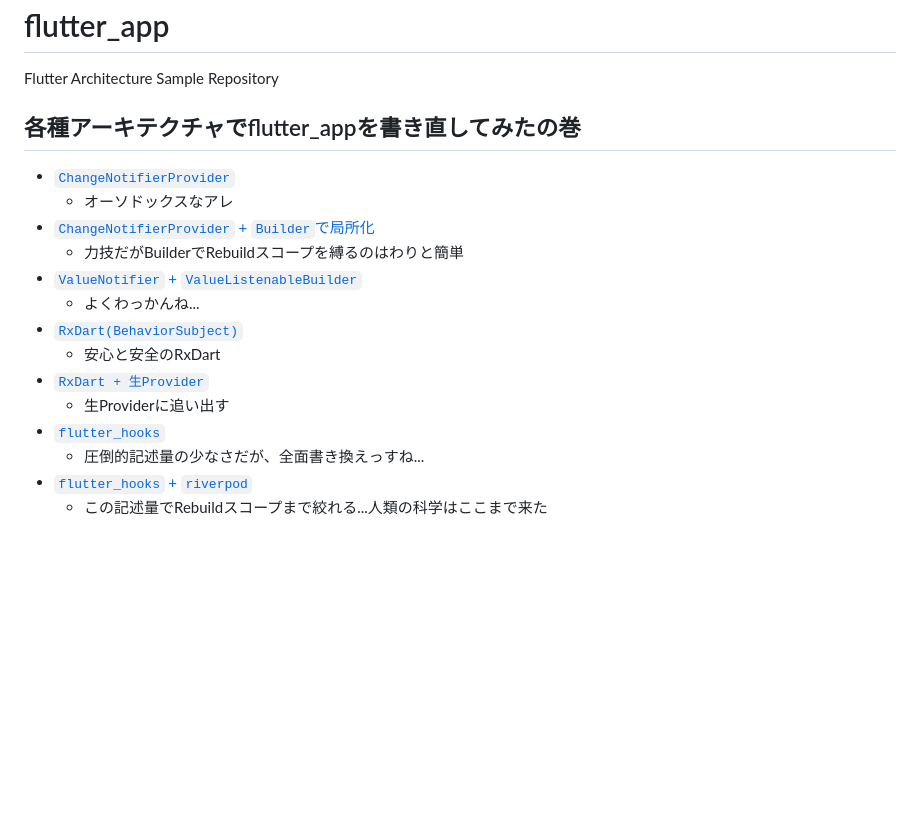
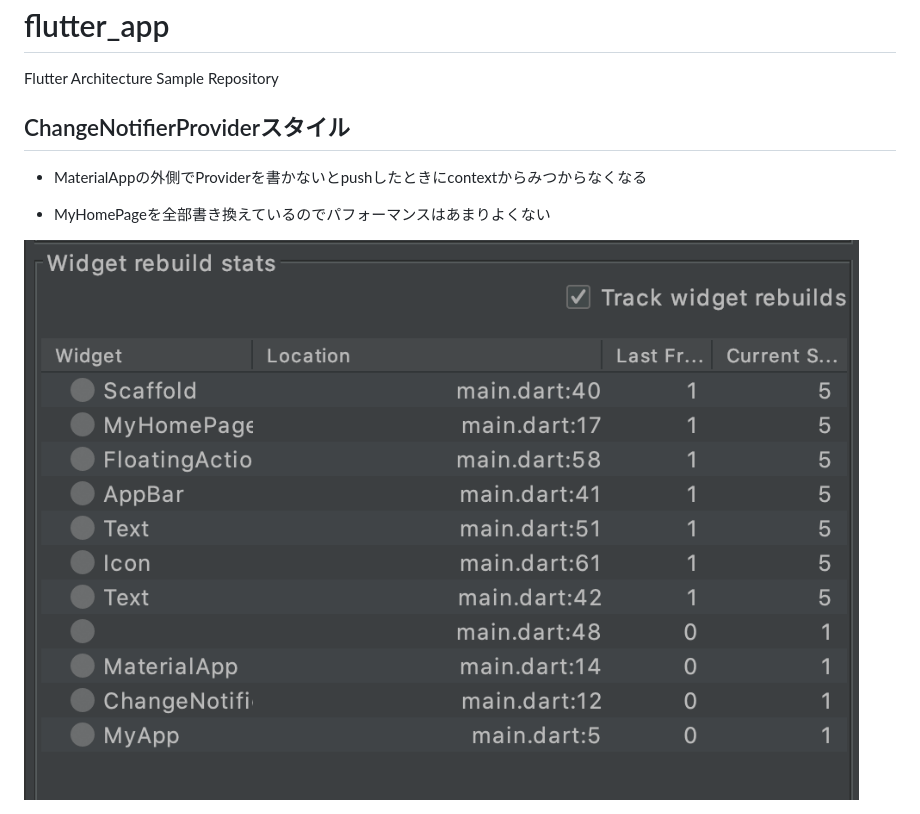
Before and after one commit to hummer98/flutter_app, a Markdown page: README.md, the part around the change. Rendered like a GitHub page; pictures changed too: screenshot.png (added); blank space fills up the shorter version.

Commit message:
context.watch()をBuilderで局所化する

```diff
--- a/README.md
+++ b/README.md
@@ -2,19 +2,9 @@
 
 Flutter Architecture Sample Repository
 
-## 各種アーキテクチャでflutter_appを書き直してみたの巻
+## ChangeNotifierProviderスタイル
 
-* [`ChangeNotifierProvider`](https://github.com/hummer98/flutter_app/tree/change_notifier)
-  * オーソドックスなアレ
-* [`ChangeNotifierProvider` + `Builder`で局所化](https://github.com/hummer98/flutter_app/tree/change_notifier_and_builder)
-  * 力技だがBuilderでRebuildスコープを縛るのはわりと簡単
-* [`ValueNotifier` + `ValueListenableBuilder`](https://github.com/hummer98/flutter_app/tree/value_notifier_and_value_listenable_builder)
-  * よくわっかんね...
-* [`RxDart(BehaviorSubject)`](https://github.com/hummer98/flutter_app/tree/rxdart_behavior_subject)
-  * 安心と安全のRxDart
-* [`RxDart + 生Provider`](https://github.com/hummer98/flutter_app/tree/rxdart_and_raw_provider)
-  * 生Providerに追い出す
-* [`flutter_hooks`](https://github.com/hummer98/flutter_app/tree/flutter_hooks)
-  * 圧倒的記述量の少なさだが、全面書き換えっすね...
-* [`flutter_hooks` + `riverpod`](https://github.com/hummer98/flutter_app/tree/flutter_hooks_and_riverpods)
-  * この記述量でRebuildスコープまで絞れる...人類の科学はここまで来た
+* MaterialAppの外側でProviderを書かないとpushしたときにcontextからみつからなくなる
+
+* MyHomePageを全部書き換えているのでパフォーマンスはあまりよくない
+<img src="screenshot.png"/>
```
Also changed, not shown: 3 other files.
